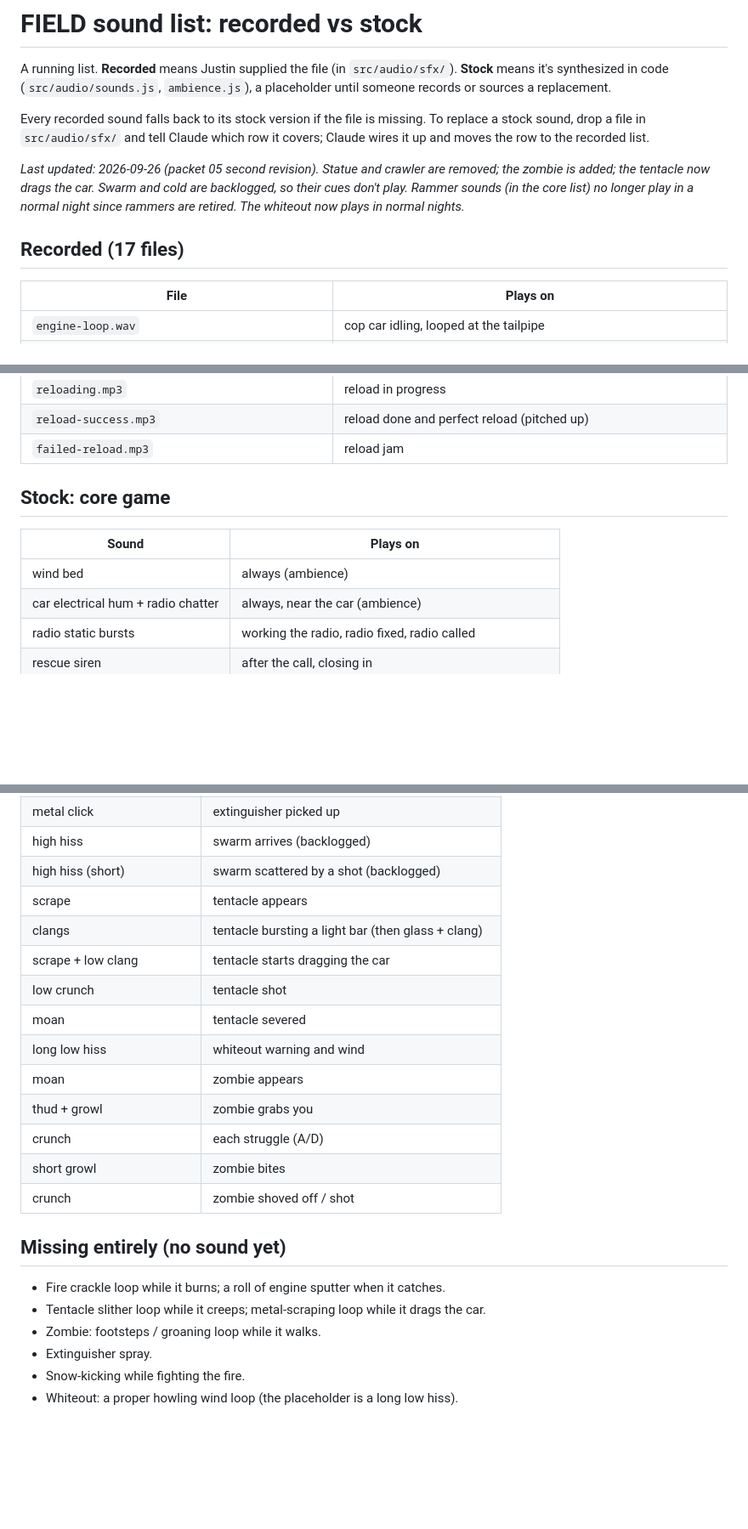
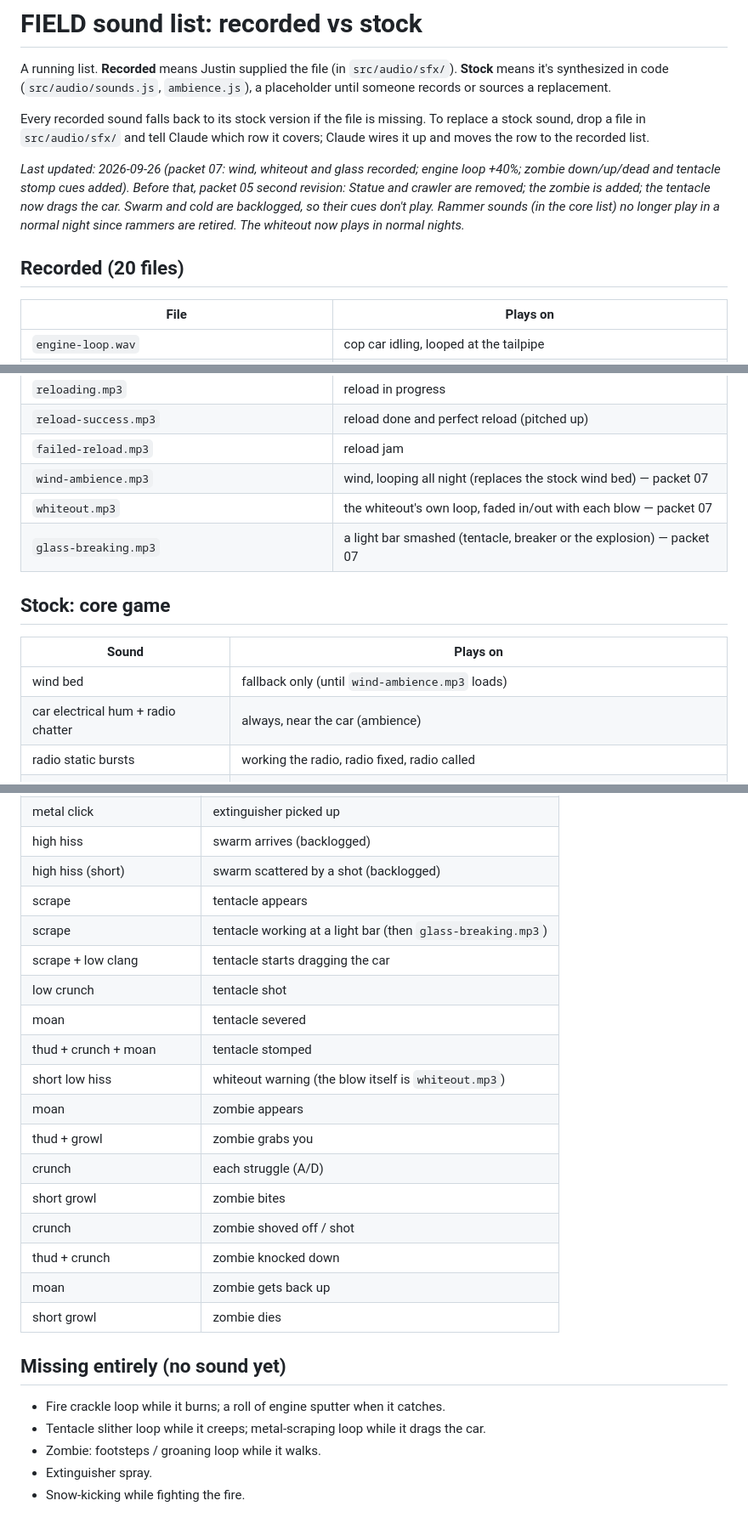
Before and after one commit to New-Orbit-Digital/field, a Markdown page: docs/sounds.md, 3 parts joined by grey strips. Shown at 85% size. Drawn GitHub-style; blank space fills up the shorter version.

Commit message:
Packet 07: feedback doc with publish verification; sound list update

```diff
--- a/docs/sounds.md
+++ b/docs/sounds.md
@@ -4,9 +4,9 @@ A running list. **Recorded** means Justin supplied the file (in `src/audio/sfx/`
 
 Every recorded sound falls back to its stock version if the file is missing. To replace a stock sound, drop a file in `src/audio/sfx/` and tell Claude which row it covers; Claude wires it up and moves the row to the recorded list.
 
-*Last updated: 2026-09-26 (packet 05 second revision). Statue and crawler are removed; the zombie is added; the tentacle now drags the car. Swarm and cold are backlogged, so their cues don't play. Rammer sounds (in the core list) no longer play in a normal night since rammers are retired. The whiteout now plays in normal nights.*
+*Last updated: 2026-09-26 (packet 07: wind, whiteout and glass recorded; engine loop +40%; zombie down/up/dead and tentacle stomp cues added). Before that, packet 05 second revision: Statue and crawler are removed; the zombie is added; the tentacle now drags the car. Swarm and cold are backlogged, so their cues don't play. Rammer sounds (in the core list) no longer play in a normal night since rammers are retired. The whiteout now plays in normal nights.*
 
-## Recorded (17 files)
+## Recorded (20 files)
 | File | Plays on |
 |---|---|
 | `engine-loop.wav` | cop car idling, looped at the tailpipe |
@@ -22,11 +22,14 @@ Every recorded sound falls back to its stock version if the file is missing. To
 | `reloading.mp3` | reload in progress |
 | `reload-success.mp3` | reload done and perfect reload (pitched up) |
 | `failed-reload.mp3` | reload jam |
+| `wind-ambience.mp3` | wind, looping all night (replaces the stock wind bed) — packet 07 |
+| `whiteout.mp3` | the whiteout's own loop, faded in/out with each blow — packet 07 |
+| `glass-breaking.mp3` | a light bar smashed (tentacle, breaker or the explosion) — packet 07 |
 
 ## Stock: core game
 | Sound | Plays on |
 |---|---|
-| wind bed | always (ambience) |
+| wind bed | fallback only (until `wind-ambience.mp3` loads) |
 | car electrical hum + radio chatter | always, near the car (ambience) |
 | radio static bursts | working the radio, radio fixed, radio called |
 | rescue siren | after the call, closing in |
@@ -63,16 +66,20 @@ Every recorded sound falls back to its stock version if the file is missing. To
 | high hiss | swarm arrives (backlogged) |
 | high hiss (short) | swarm scattered by a shot (backlogged) |
 | scrape | tentacle appears |
-| clangs | tentacle bursting a light bar (then glass + clang) |
+| scrape | tentacle working at a light bar (then `glass-breaking.mp3`) |
 | scrape + low clang | tentacle starts dragging the car |
 | low crunch | tentacle shot |
 | moan | tentacle severed |
-| long low hiss | whiteout warning and wind |
+| thud + crunch + moan | tentacle stomped |
+| short low hiss | whiteout warning (the blow itself is `whiteout.mp3`) |
 | moan | zombie appears |
 | thud + growl | zombie grabs you |
 | crunch | each struggle (A/D) |
 | short growl | zombie bites |
 | crunch | zombie shoved off / shot |
+| thud + crunch | zombie knocked down |
+| moan | zombie gets back up |
+| short growl | zombie dies |
 
 ## Missing entirely (no sound yet)
 - Fire crackle loop while it burns; a roll of engine sputter when it catches.
@@ -80,4 +87,3 @@ Every recorded sound falls back to its stock version if the file is missing. To
 - Zombie: footsteps / groaning loop while it walks.
 - Extinguisher spray.
 - Snow-kicking while fighting the fire.
-- Whiteout: a proper howling wind loop (the placeholder is a long low hiss).
```
Also changed, not shown: other parts of docs/sounds.md (+2 -2 lines), docs/packet-07-feedback.md (added, +68 -0 lines).
